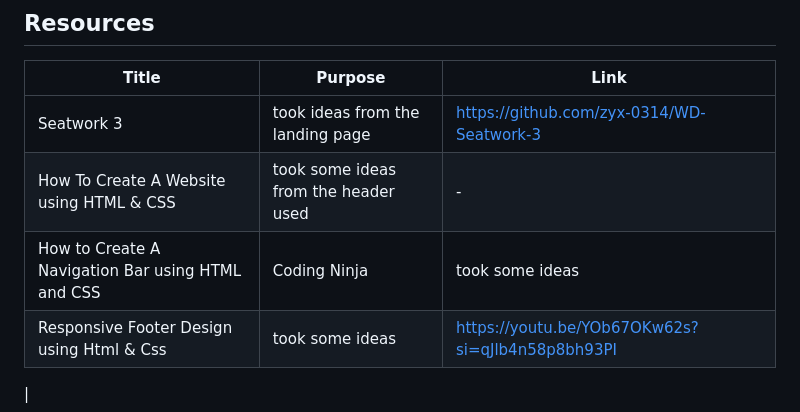
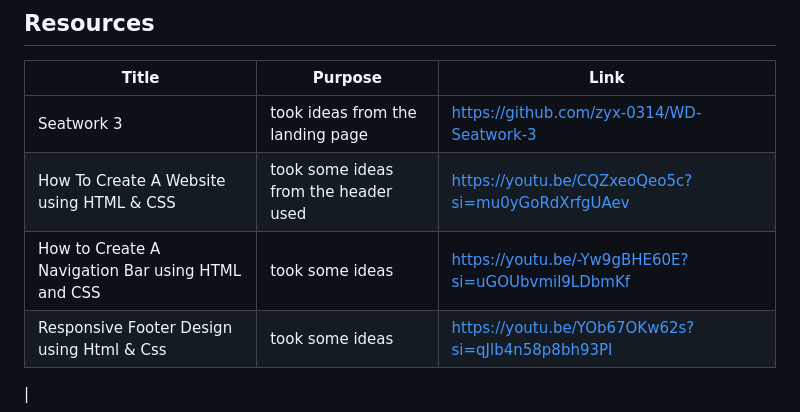
Before and after one commit to Marielle05/WD-S3, a Markdown page: readme.md, the part around the change. GitHub-like rendering.

Commit message:
refactor(readme): updated

```diff
--- a/readme.md
+++ b/readme.md
@@ -105,7 +105,7 @@ WD-ProjectName
 | Title | Purpose | Link |
 |-|-|-|
 | Seatwork 3 | took ideas from the landing page | https://github.com/zyx-0314/WD-Seatwork-3|
-|How To Create A Website using HTML & CSS | took some ideas from the header used |-|https://youtu.be/CQZxeoQeo5c?si=mu0yGoRdXrfgUAev|
-|How to Create A Navigation Bar using HTML and CSS | Coding Ninja|took some ideas |https://youtu.be/-Yw9gBHE60E?si=uGOUbvmil9LDbmKf|
+|How To Create A Website using HTML & CSS | took some ideas from the header used |https://youtu.be/CQZxeoQeo5c?si=mu0yGoRdXrfgUAev|
+|How to Create A Navigation Bar using HTML and CSS |took some ideas |https://youtu.be/-Yw9gBHE60E?si=uGOUbvmil9LDbmKf|
 |Responsive Footer Design using Html & Css|took some ideas|https://youtu.be/YOb67OKw62s?si=qJlb4n58p8bh93PI
 |
```
